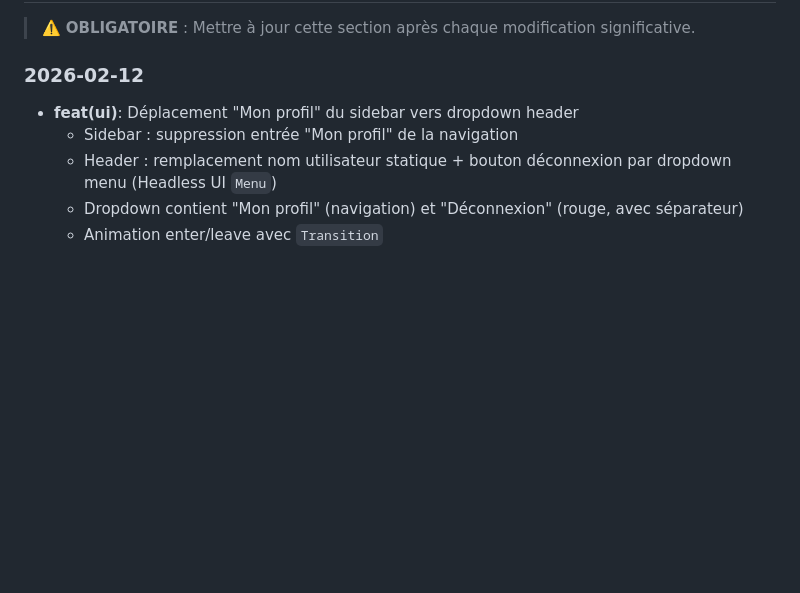
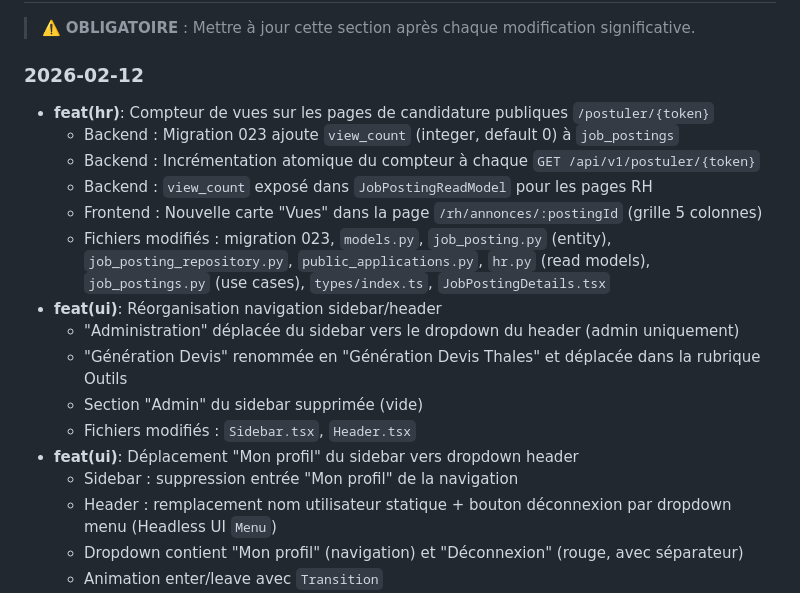
Before and after one commit to cherifelkhodja/bobby, a Markdown page: MEMORY.md, the part around the change. Drawn GitHub-style; blank space fills up the shorter version.

Commit message:
docs: update MEMORY.md with view counter and nav reorganization
https://claude.ai/code/session_011nzaPj4jJcodaS3ec5Nqwy

```diff
--- a/MEMORY.md
+++ b/MEMORY.md
@@ -144,6 +144,17 @@ docker-compose up # Start all services
 > ⚠️ **OBLIGATOIRE** : Mettre à jour cette section après chaque modification significative.
 
 ### 2026-02-12
+- **feat(hr)**: Compteur de vues sur les pages de candidature publiques `/postuler/{token}`
+  - Backend : Migration 023 ajoute `view_count` (integer, default 0) à `job_postings`
+  - Backend : Incrémentation atomique du compteur à chaque `GET /api/v1/postuler/{token}`
+  - Backend : `view_count` exposé dans `JobPostingReadModel` pour les pages RH
+  - Frontend : Nouvelle carte "Vues" dans la page `/rh/annonces/:postingId` (grille 5 colonnes)
+  - Fichiers modifiés : migration 023, `models.py`, `job_posting.py` (entity), `job_posting_repository.py`, `public_applications.py`, `hr.py` (read models), `job_postings.py` (use cases), `types/index.ts`, `JobPostingDetails.tsx`
+- **feat(ui)**: Réorganisation navigation sidebar/header
+  - "Administration" déplacée du sidebar vers le dropdown du header (admin uniquement)
+  - "Génération Devis" renommée en "Génération Devis Thales" et déplacée dans la rubrique Outils
+  - Section "Admin" du sidebar supprimée (vide)
+  - Fichiers modifiés : `Sidebar.tsx`, `Header.tsx`
 - **feat(ui)**: Déplacement "Mon profil" du sidebar vers dropdown header
   - Sidebar : suppression entrée "Mon profil" de la navigation
   - Header : remplacement nom utilisateur statique + bouton déconnexion par dropdown menu (Headless UI `Menu`)
```
